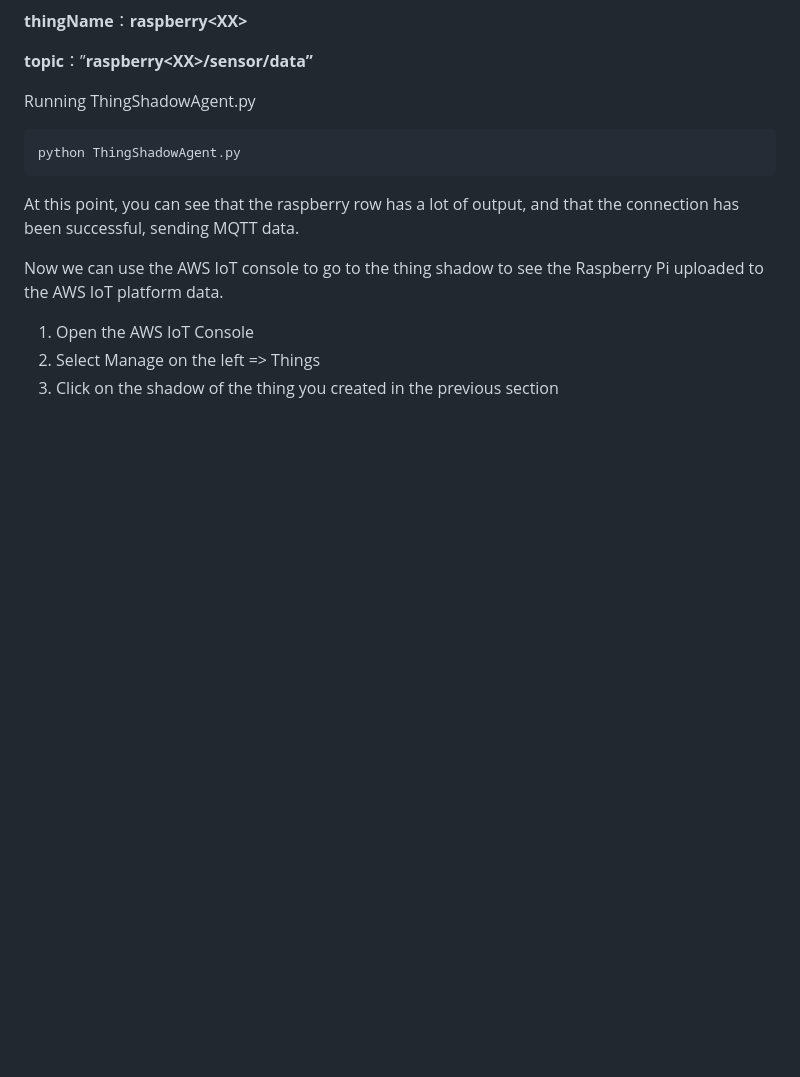
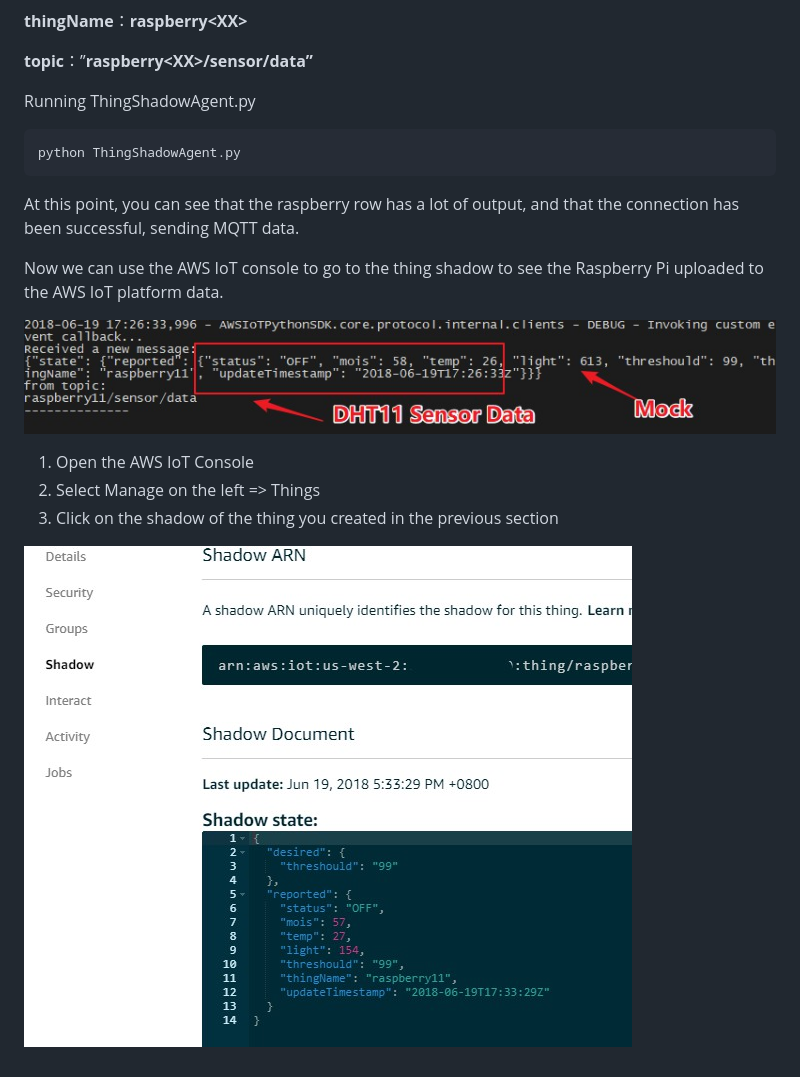
Before and after one commit to cncoder/aws-iot-labs, a Markdown page: Lab-1-deviceSimulator/README.md, the part around the change. GitHub-like rendering; pictures changed too: Lab-1-deviceSimulator/images/sensordata.jpeg (added), Lab-1-deviceSimulator/images/thingshadow.jpeg (added); blank space fills up the shorter version.

Commit message:
update lab1 readme

```diff
--- a/Lab-1-deviceSimulator/README.md
+++ b/Lab-1-deviceSimulator/README.md
@@ -149,6 +149,10 @@ At this point, you can see that the raspberry row has a lot of output, and that
 
 Now we can use the AWS IoT console to go to the thing shadow to see the Raspberry Pi uploaded to the AWS IoT platform data.
 
+![Connect AWS IoT](./images/sensordata.jpeg)
+
 1. Open the AWS IoT Console
 2. Select Manage on the left => Things
 3. Click on the shadow of the thing you created in the previous section
+
+![Thing Shadow ](./images/thingshadow.jpeg)
```
